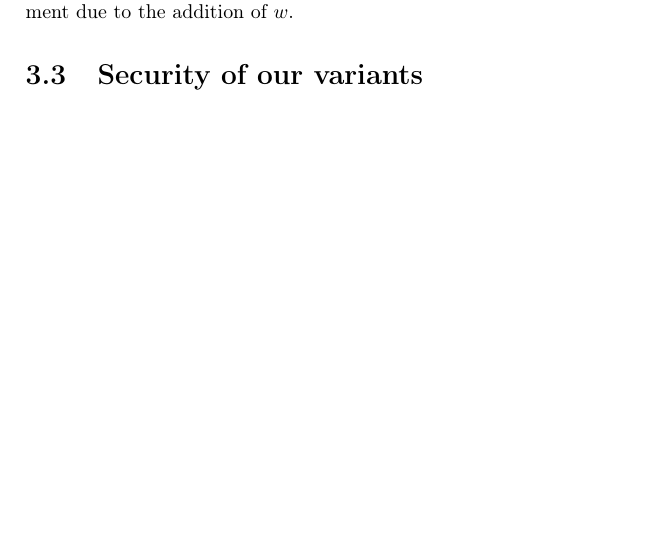
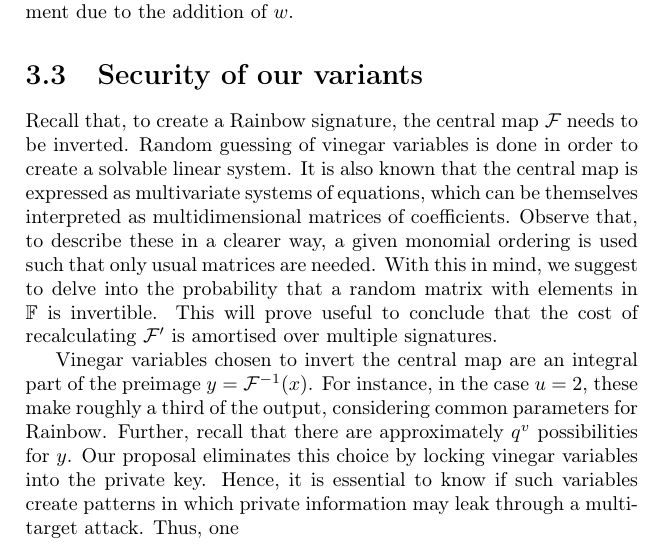
Before and after one commit to zambonin/msc, a LaTeX thesis (main.tex): part of page 15 of 19, cut so that both start at the same text, the shorter picture padded with empty space. Compiled offline with pdfLaTeX.

Commit message:
overleaf_to_git: update main.tex from r1544 to r1556

```diff
--- a/main.tex
+++ b/main.tex
@@ -443,6 +443,27 @@ the addition of $w$.
 
 \section{Security of our variants}\label{sec:security}
 
+Recall that, to create a Rainbow signature, the central map $\mathcal{F}$ needs
+to be inverted. Random guessing of vinegar variables is done in order to create
+a solvable linear system. It is also known that the central map is expressed as
+multivariate systems of equations, which can be themselves interpreted as
+multidimensional matrices of coefficients. Observe that, to describe these in a
+clearer way, a given monomial ordering is used such that only usual matrices
+are needed. With this in mind, we suggest to delve into the probability that a
+random matrix with elements in $\mathbb{F}$ is invertible. This will prove useful
+to conclude that the cost of recalculating $\mathcal{F}'$ is amortised over
+multiple signatures.
+
+Vinegar variables chosen to invert the central map are an integral part of the
+preimage $y = \mathcal{F}^{-1}(x)$. For instance, in the case $u = 2$, these
+make roughly a third of the output, considering common parameters for Rainbow.
+Further, recall that there are approximately $q^v$ possibilities for $y$. Our
+proposal eliminates this choice by locking vinegar variables into the private
+key. Hence, it is essential to know if such variables create patterns in which
+private information may leak through a multi-target attack. Thus, one
+
+
+
 % the probability of matrices with
 % elements in finite fields being invertible. In Subsection~\ref{subsec:similar},
 % we present a statistical analysis of the structure of signatures created by our
```
